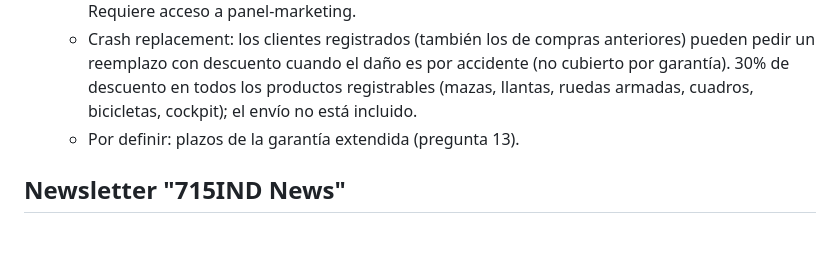
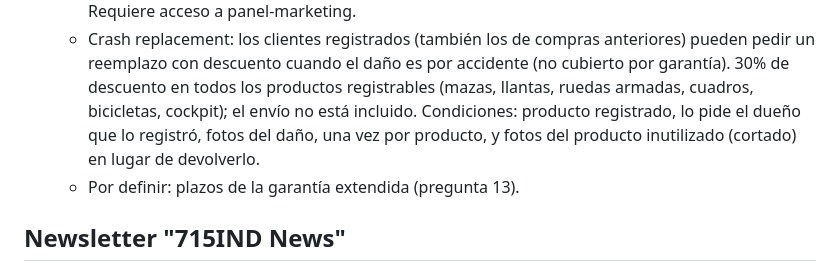
Before and after one commit to Farinabikestore/715ind-web, a Markdown page: PENDIENTES.md, the part around the change. Rendered like a GitHub page; blank space fills up the shorter version.

Commit message:
Pendientes: condiciones del crash replacement
Co-Authored-By: Claude Opus 5.5 <noreply@anthropic.com>
Claude-Session: https://claude.ai/code/session_01XNwhPkDbZUjezi963oTVwj

```diff
--- a/PENDIENTES.md
+++ b/PENDIENTES.md
@@ -38,6 +38,8 @@ Lista de trabajo acordada con Vasco. Se actualiza a medida que se avanza.
   - Crash replacement: los clientes registrados (también los de compras anteriores) pueden pedir un reemplazo con
     descuento cuando el daño es por accidente (no cubierto por garantía). 30% de descuento en todos los productos
     registrables (mazas, llantas, ruedas armadas, cuadros, bicicletas, cockpit); el envío no está incluido.
+    Condiciones: producto registrado, lo pide el dueño que lo registró, fotos del daño, una vez por producto, y fotos
+    del producto inutilizado (cortado) en lugar de devolverlo.
   - Por definir: plazos de la garantía extendida (pregunta 13).
 
 ## Newsletter "715IND News"
```
